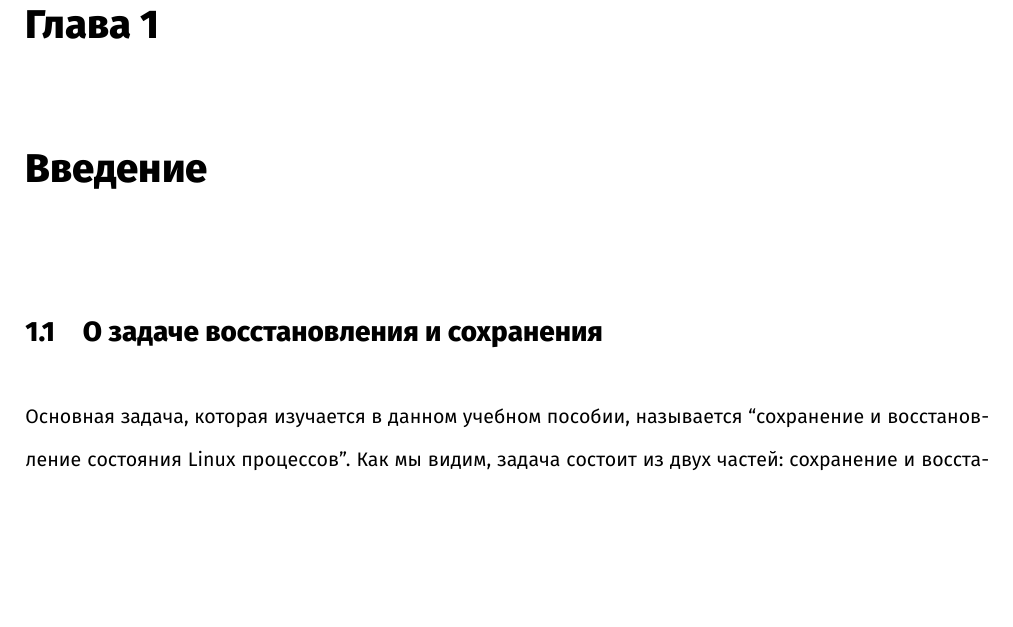
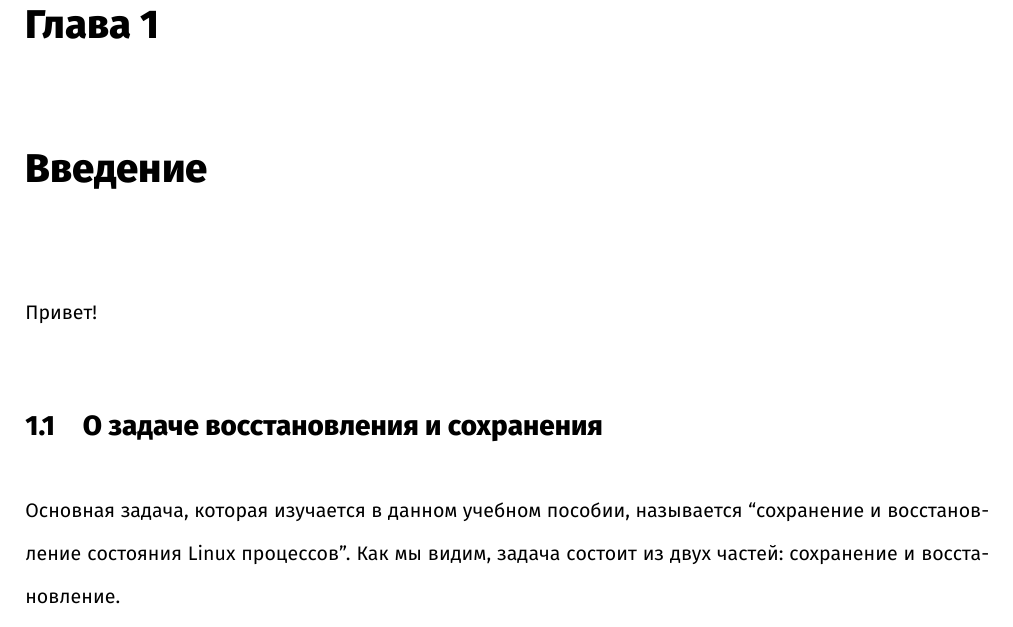
Before and after one commit to egorbunov/criugenDocs, a LaTeX document (concept/main.tex, which reads concept/chapter1.tex): part of page 4 of 34, cut so that both start at the same text, the shorter picture padded with empty space. The pictures show the PDF file concept/main.pdf that the author committed with the source.

Commit message:
Minor changes

```diff
--- a/concept/chapter1.tex
+++ b/concept/chapter1.tex
@@ -1,4 +1,7 @@
 \chapter{Введение}
+
+
+Привет!
 
 \section{О задаче восстановления и сохранения}
 
```
Also changed, not shown: concept/main.pdf, 1 other file.
